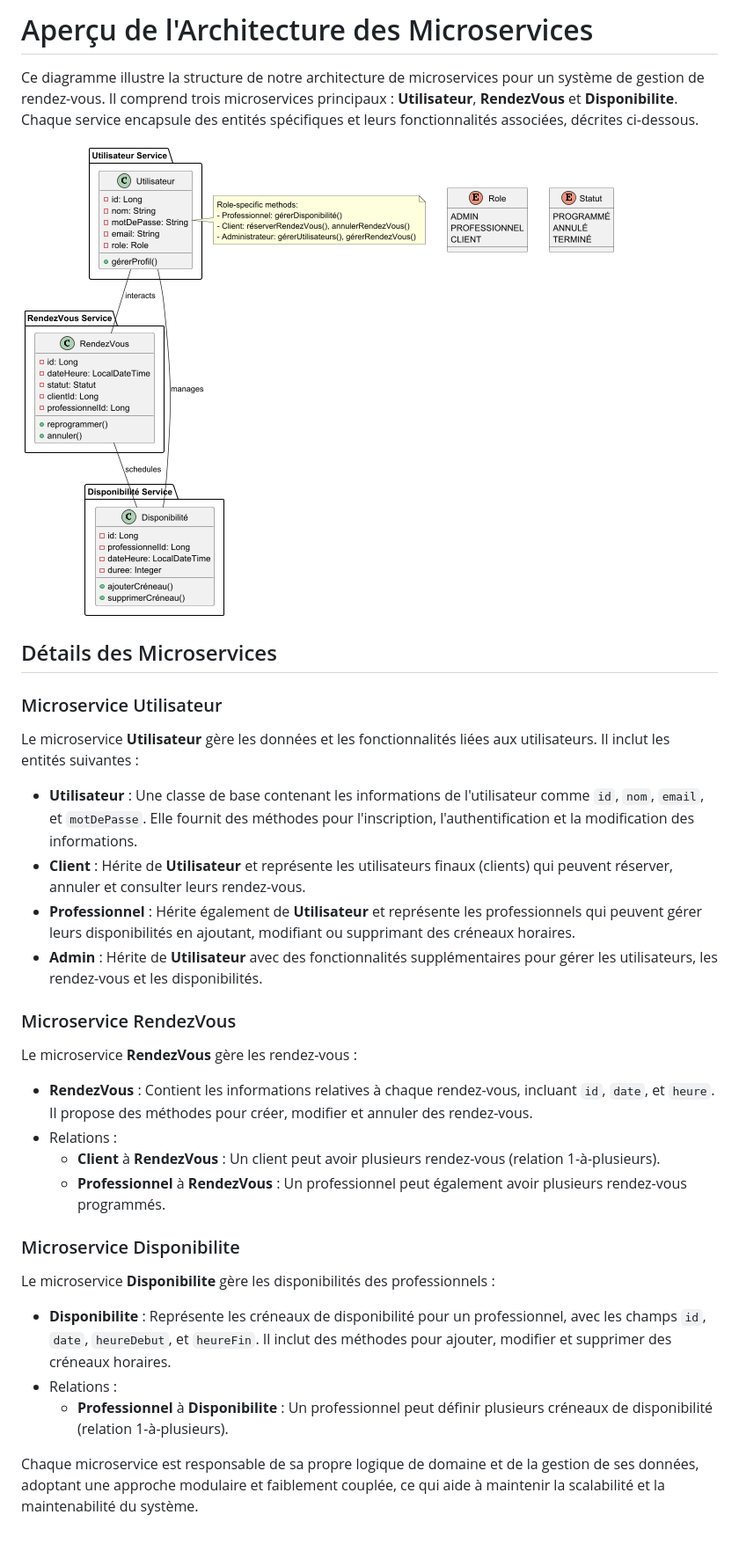
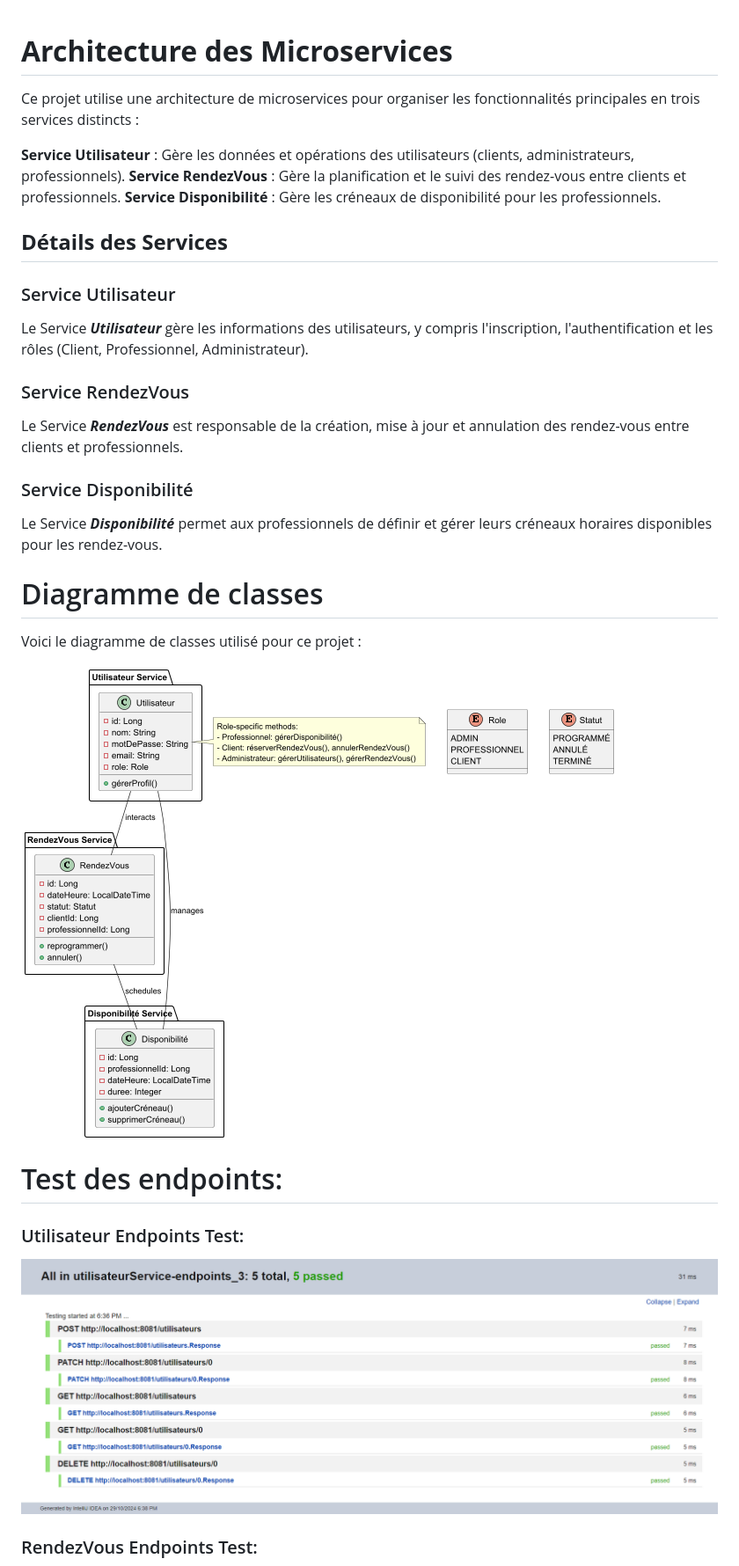
Before and after one commit to FaresOuhachi/Appointment_Management_WebApp, a Markdown page: ReadMe.md, the part around the change printed below. Shown: that part at 88% size. Drawn GitHub-style; pictures changed too: images/UtilisateurService Endpoints.png (added); blank space fills up the shorter version.

Commit message:
Added Endpoints Tests to ReadMe file

```diff
--- a/ReadMe.md
+++ b/ReadMe.md
@@ -1,29 +1,34 @@
-# Aperçu de l'Architecture des Microservices
 
-Ce diagramme illustre la structure de notre architecture de microservices pour un système de gestion de rendez-vous. Il comprend trois microservices principaux : **Utilisateur**, **RendezVous** et **Disponibilite**. Chaque service encapsule des entités spécifiques et leurs fonctionnalités associées, décrites ci-dessous.
 
-![Architecture des Microservices](./images/diagramme_architecture.png)
 
-## Détails des Microservices
+# **Architecture des Microservices**
+Ce projet utilise une architecture de microservices pour organiser les fonctionnalités principales en trois services distincts :
 
-### Microservice Utilisateur
-Le microservice **Utilisateur** gère les données et les fonctionnalités liées aux utilisateurs. Il inclut les entités suivantes :
-- **Utilisateur** : Une classe de base contenant les informations de l'utilisateur comme `id`, `nom`, `email`, et `motDePasse`. Elle fournit des méthodes pour l'inscription, l'authentification et la modification des informations.
-- **Client** : Hérite de **Utilisateur** et représente les utilisateurs finaux (clients) qui peuvent réserver, annuler et consulter leurs rendez-vous.
-- **Professionnel** : Hérite également de **Utilisateur** et représente les professionnels qui peuvent gérer leurs disponibilités en ajoutant, modifiant ou supprimant des créneaux horaires.
-- **Admin** : Hérite de **Utilisateur** avec des fonctionnalités supplémentaires pour gérer les utilisateurs, les rendez-vous et les disponibilités.
+**Service Utilisateur** : Gère les données et opérations des utilisateurs (clients, administrateurs, professionnels).
+**Service RendezVous** : Gère la planification et le suivi des rendez-vous entre clients et professionnels.
+**Service Disponibilité** : Gère les créneaux de disponibilité pour les professionnels.
+## **Détails des Services**
+### Service Utilisateur
+Le Service ***Utilisateur*** gère les informations des utilisateurs, y compris l'inscription, l'authentification et les rôles (Client, Professionnel, Administrateur).
 
-### Microservice RendezVous
-Le microservice **RendezVous** gère les rendez-vous :
-- **RendezVous** : Contient les informations relatives à chaque rendez-vous, incluant `id`, `date`, et `heure`. Il propose des méthodes pour créer, modifier et annuler des rendez-vous.
-- Relations :
-  - **Client** à **RendezVous** : Un client peut avoir plusieurs rendez-vous (relation 1-à-plusieurs).
-  - **Professionnel** à **RendezVous** : Un professionnel peut également avoir plusieurs rendez-vous programmés.
+### Service RendezVous
+Le Service ***RendezVous*** est responsable de la création, mise à jour et annulation des rendez-vous entre clients et professionnels.
 
-### Microservice Disponibilite
-Le microservice **Disponibilite** gère les disponibilités des professionnels :
-- **Disponibilite** : Représente les créneaux de disponibilité pour un professionnel, avec les champs `id`, `date`, `heureDebut`, et `heureFin`. Il inclut des méthodes pour ajouter, modifier et supprimer des créneaux horaires.
-- Relations :
-  - **Professionnel** à **Disponibilite** : Un professionnel peut définir plusieurs créneaux de disponibilité (relation 1-à-plusieurs).
+### Service Disponibilité
+Le Service ***Disponibilité*** permet aux professionnels de définir et gérer leurs créneaux horaires disponibles pour les rendez-vous.
 
-Chaque microservice est responsable de sa propre logique de domaine et de la gestion de ses données, adoptant une approche modulaire et faiblement couplée, ce qui aide à maintenir la scalabilité et la maintenabilité du système.
+# Diagramme de classes
+Voici le diagramme de classes utilisé pour ce projet :
+
+![Diagramme de Classes](./images/diagramme_architecture.png)
+
+
+# Test des endpoints:
+
+### Utilisateur Endpoints Test:
+
+![Utilisateur Microservice Endpoints](./images/UtilisateurService%20Endpoints.png)
+
+### RendezVous Endpoints Test:
+
+
```
Also changed, not shown: other parts of ReadMe.md (+6 -0 lines), images/DisponibiliteService Endpoints.png (added), images/RendezVousService Endpoints.png (added).
